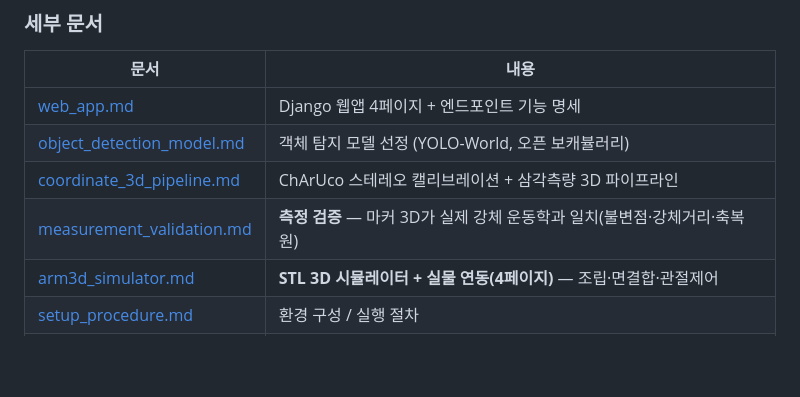
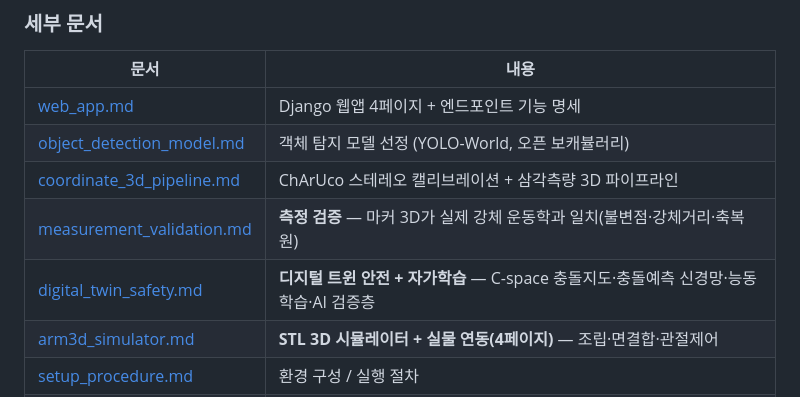
Before and after one commit to use08168/daejin_capstone_design_ai_robot_arm, a Markdown page: laptop/docs/README.md, the part around the change. Rendered like a GitHub page; blank space fills up the shorter version.

```diff
--- a/laptop/docs/README.md
+++ b/laptop/docs/README.md
@@ -13,6 +13,7 @@
 | [object_detection_model.md](object_detection_model.md) | 객체 탐지 모델 선정 (YOLO-World, 오픈 보캐뷸러리) |
 | [coordinate_3d_pipeline.md](coordinate_3d_pipeline.md) | ChArUco 스테레오 캘리브레이션 + 삼각측량 3D 파이프라인 |
 | [measurement_validation.md](measurement_validation.md) | **측정 검증** — 마커 3D가 실제 강체 운동학과 일치(불변점·강체거리·축복원) |
+| [digital_twin_safety.md](digital_twin_safety.md) | **디지털 트윈 안전 + 자가학습** — C-space 충돌지도·충돌예측 신경망·능동학습·AI 검증층 |
 | [arm3d_simulator.md](arm3d_simulator.md) | **STL 3D 시뮬레이터 + 실물 연동(4페이지)** — 조립·면결합·관절제어 |
 | [setup_procedure.md](setup_procedure.md) | 환경 구성 / 실행 절차 |
 | [aruco_markers.md](aruco_markers.md) | ArUco / ChArUco 마커 명세 |
```
Also changed, not shown: laptop/docs/digital_twin_safety.md (added, +226 -0 lines).
